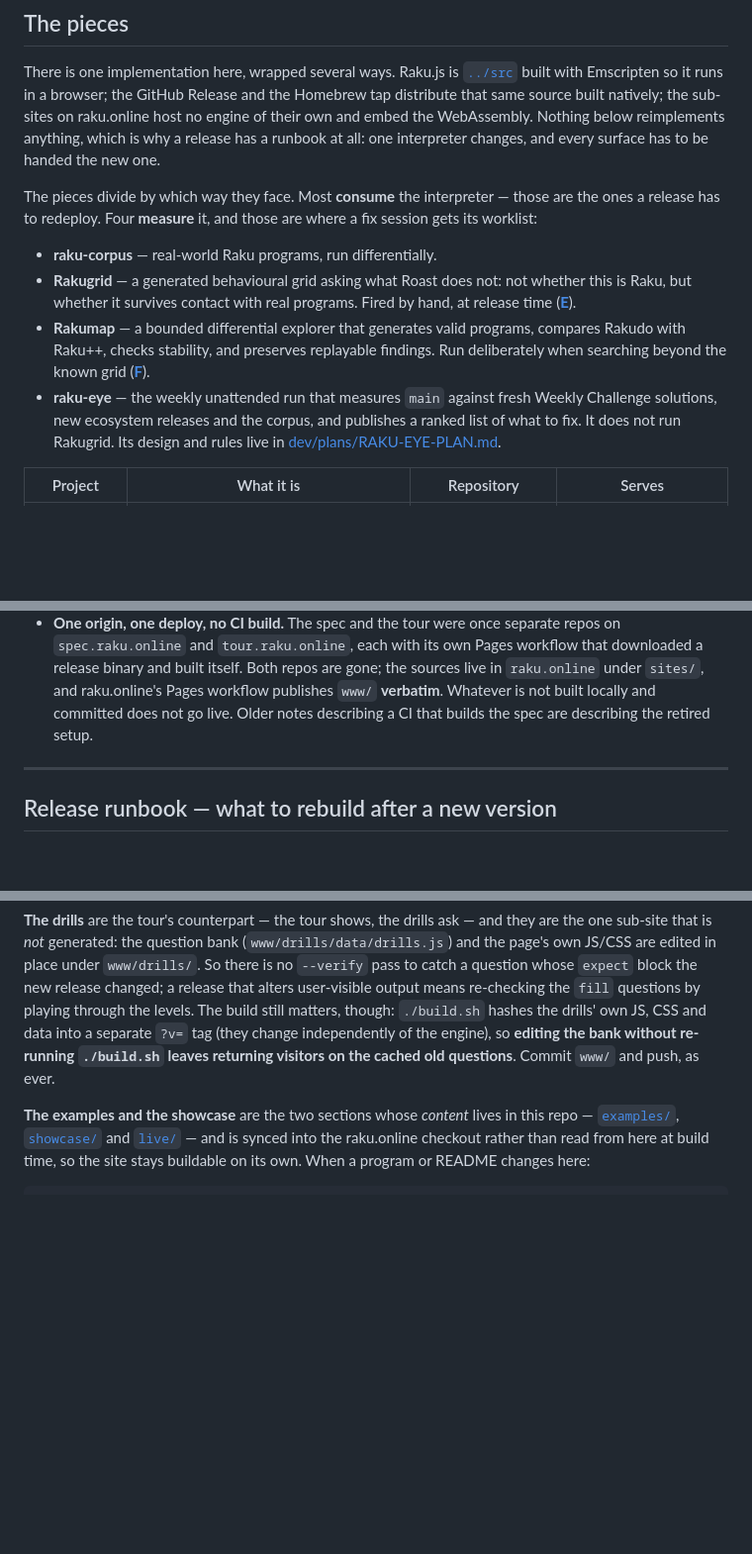
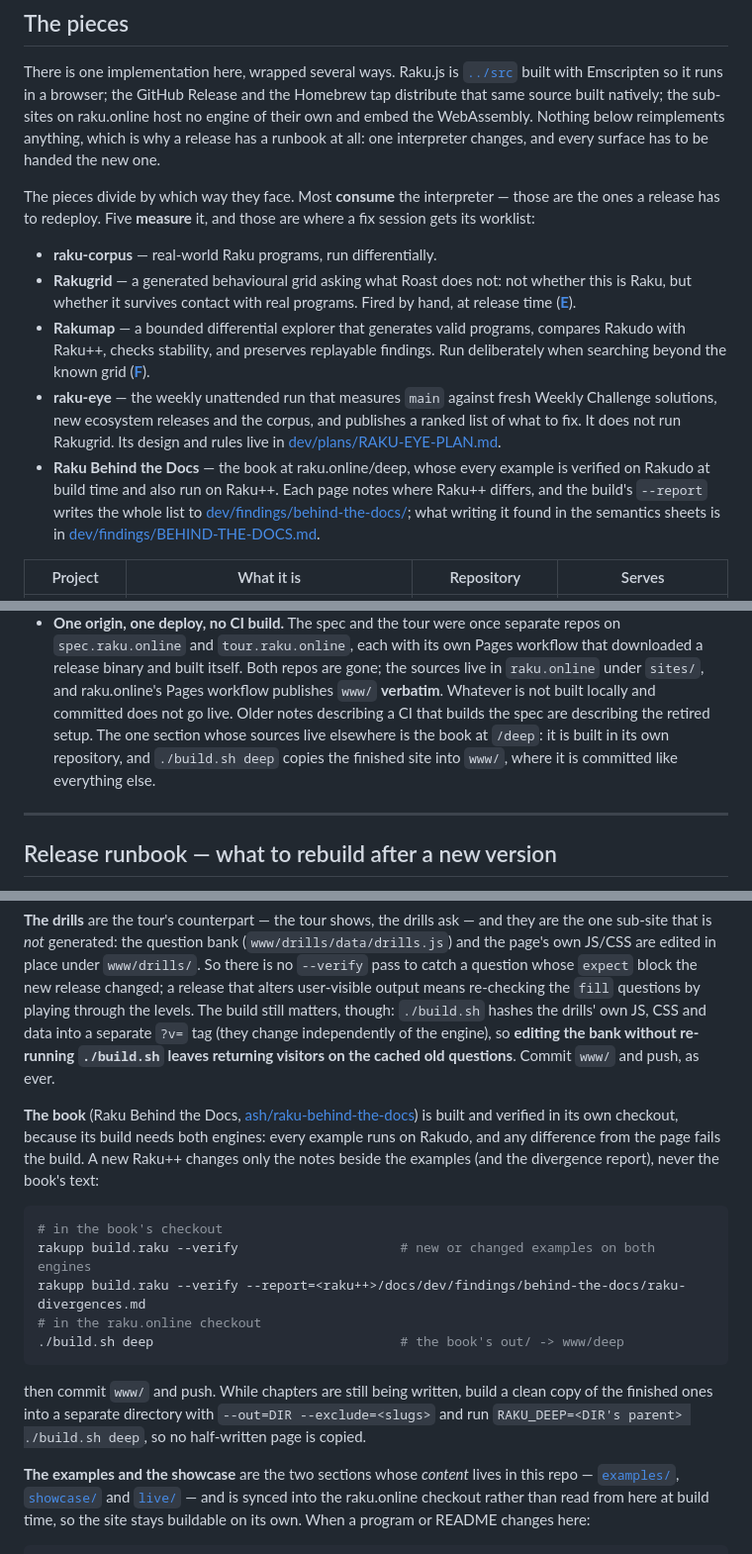
Before and after one commit to ash/rakupp, a Markdown page: docs/status/ECOSYSTEM.md, 3 parts joined by grey strips. Shown at 99% size. Rendered like a GitHub page; blank space fills up the shorter version.

Commit message:
ECOSYSTEM.md: Raku Behind the Docs, the book at raku.online/deep
A row in the table of pieces, a fifth entry among the pieces that measure
the interpreter (every example verified on Rakudo and run on Raku++; the
build's --report writes the divergence list into dev/findings/), a node in
the graph, the publishing steps in runbook C (build and verify in the book's
checkout, ./build.sh deep, commit www/), and two quick-reference rows.

````diff
--- a/docs/status/ECOSYSTEM.md
+++ b/docs/status/ECOSYSTEM.md
@@ -16,7 +16,7 @@ Nothing below reimplements anything, which is why a release has a runbook at
 all: one interpreter changes, and every surface has to be handed the new one.
 
 The pieces divide by which way they face. Most **consume** the interpreter —
-those are the ones a release has to redeploy. Four **measure** it, and those
+those are the ones a release has to redeploy. Five **measure** it, and those
 are where a fix session gets its worklist:
 
 - **raku-corpus** — real-world Raku programs, run differentially.
@@ -31,6 +31,12 @@ are where a fix session gets its worklist:
   Weekly Challenge solutions, new ecosystem releases and the corpus, and
   publishes a ranked list of what to fix. It does not run Rakugrid. Its design
   and rules live in [dev/plans/RAKU-EYE-PLAN.md](../dev/plans/RAKU-EYE-PLAN.md).
+- **Raku Behind the Docs** — the book at raku.online/deep, whose every example
+  is verified on Rakudo at build time and also run on Raku++. Each page notes
+  where Raku++ differs, and the build's `--report` writes the whole list to
+  [dev/findings/behind-the-docs/](../dev/findings/behind-the-docs/raku-divergences.md);
+  what writing it found in the semantics sheets is in
+  [dev/findings/BEHIND-THE-DOCS.md](../dev/findings/BEHIND-THE-DOCS.md).
 
 | Project | What it is | Repository | Serves |
 |---|---|---|---|
@@ -132,7 +143,10 @@ Two things are worth internalising because they drive the release runbook:
   are gone; the sources live in `raku.online` under `sites/`, and raku.online's
   Pages workflow publishes `www/` **verbatim**. Whatever is not built locally and
   committed does not go live. Older notes describing a CI that builds the spec
-  are describing the retired setup.
+  are describing the retired setup. The one section whose sources live
+  elsewhere is the book at `/deep`: it is built in its own repository, and
+  `./build.sh deep` copies the finished site into `www/`, where it is committed
+  like everything else.
 
 ---
 
@@ -305,6 +319,25 @@ and data into a separate `?v=` tag (they change independently of the engine),
 so **editing the bank without re-running `./build.sh` leaves returning visitors
 on the cached old questions**. Commit `www/` and push, as ever.
 
+**The book** (Raku Behind the Docs, [ash/raku-behind-the-docs](https://github.com/ash/raku-behind-the-docs))
+is built and verified in its own checkout, because its build needs both
+engines: every example runs on Rakudo, and any difference from the page fails
+the build. A new Raku++ changes only the notes beside the examples (and the
+divergence report), never the book's text:
+
+```sh
+# in the book's checkout
+rakupp build.raku --verify                     # new or changed examples on both engines
+rakupp build.raku --verify --report=<raku++>/docs/dev/findings/behind-the-docs/raku-divergences.md
+# in the raku.online checkout
+./build.sh deep                                # the book's out/ -> www/deep
+```
+
+then commit `www/` and push. While chapters are still being written, build a
+clean copy of the finished ones into a separate directory with
+`--out=DIR --exclude=<slugs>` and run `RAKU_DEEP=<DIR's parent> ./build.sh deep`,
+so no half-written page is copied.
+
 **The examples and the showcase** are the two sections whose *content* lives in
 this repo — [`examples/`](../../examples), [`showcase/`](../../showcase) and
 [`live/`](../../live) — and is synced into the raku.online checkout rather than
````
Also changed, not shown: other parts of docs/status/ECOSYSTEM.md (+7 -0 lines).
